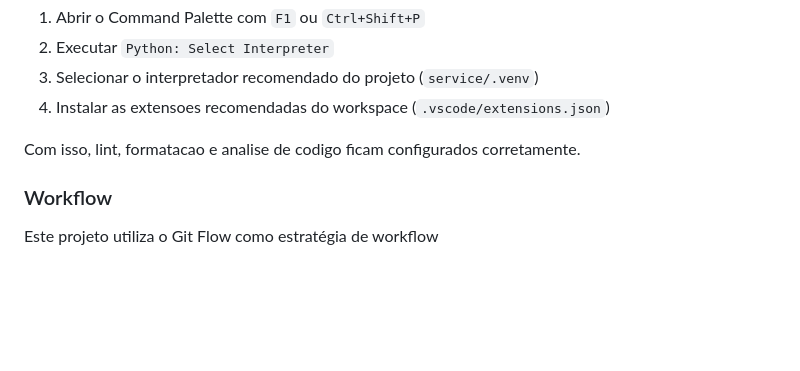
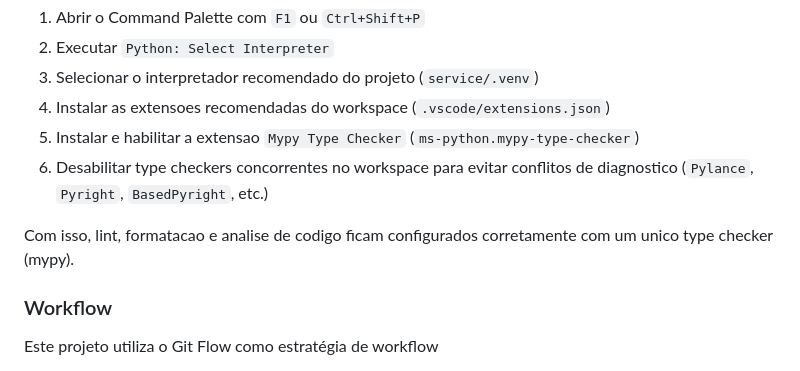
Before and after one commit to Cabulous-Corp/cabulous, a Markdown page: service/README.md, the part around the change. Drawn GitHub-style; blank space fills up the shorter version.

Commit message:
docs(vscode): recommend mypy extension and IDE type-check setup

```diff
--- a/service/README.md
+++ b/service/README.md
@@ -120,8 +120,10 @@ Após isso, para completar o setup de desenvolvimento no VS Code:
 2. Executar `Python: Select Interpreter`
 3. Selecionar o interpretador recomendado do projeto (`service/.venv`)
 4. Instalar as extensoes recomendadas do workspace (`.vscode/extensions.json`)
+5. Instalar e habilitar a extensao `Mypy Type Checker` (`ms-python.mypy-type-checker`)
+6. Desabilitar type checkers concorrentes no workspace para evitar conflitos de diagnostico (`Pylance`, `Pyright`, `BasedPyright`, etc.)
 
-Com isso, lint, formatacao e analise de codigo ficam configurados corretamente.
+Com isso, lint, formatacao e analise de codigo ficam configurados corretamente com um unico type checker (mypy).
 
 ### Workflow
 
```
